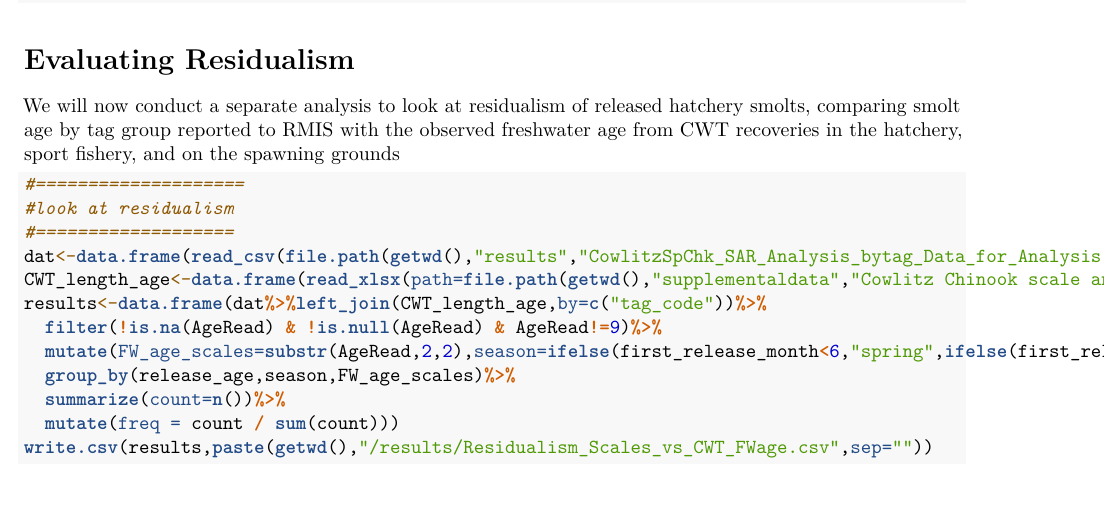
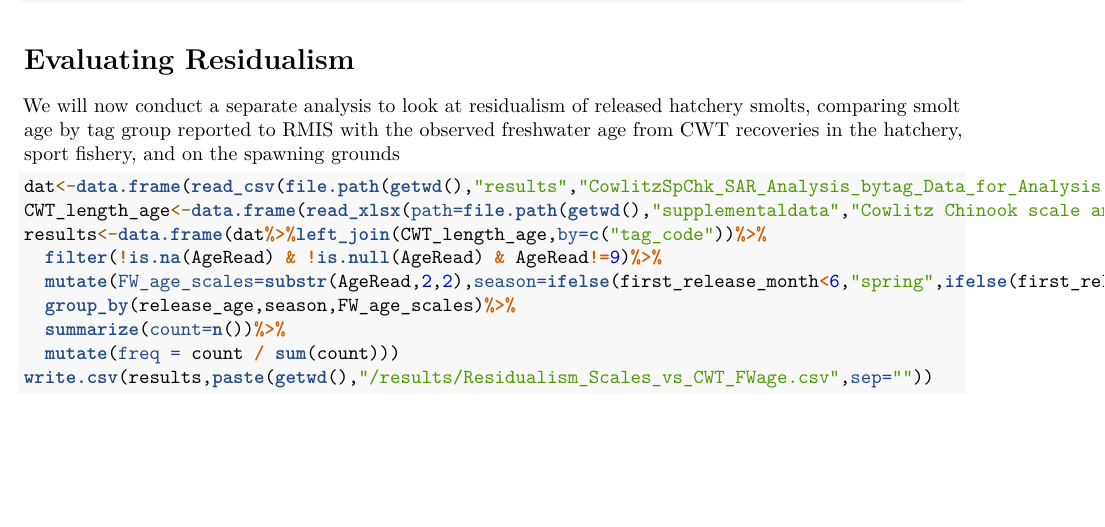
Before and after one commit to katyshelby/TurtleRock_SAR, an R Markdown document (CWT_SAR_Analysis_Cowlitz_Project.Rmd): part of page 5 of 5, cut so that both start at the same text. Rendered offline with R 4.5, knitr and Pandoc, then LaTeX, with nearby package versions; some code elsewhere in the file could not run offline.

Commit message:
remove comment

````diff
--- a/CWT_SAR_Analysis_Cowlitz_Project.Rmd
+++ b/CWT_SAR_Analysis_Cowlitz_Project.Rmd
@@ -179,9 +179,6 @@ This code will run the SAR analysis using JAGS, where logit(SAR) follows a multi
 # Evaluating Residualism
 We will now conduct a separate analysis to look at residualism of released hatchery smolts, comparing smolt age by tag group reported to RMIS with the observed freshwater age from CWT recoveries in the hatchery, sport fishery, and on the spawning grounds
 ```{r run_resid_analysis, message = FALSE, warning = FALSE,results = "hide",fig.show='hide'}
-#====================
-#look at residualism
-#===================
 dat<-data.frame(read_csv(file.path(getwd(),"results","CowlitzSpChk_SAR_Analysis_bytag_Data_for_Analysis.csv")))
 CWT_length_age<-data.frame(read_xlsx(path=file.path(getwd(),"supplementaldata","Cowlitz Chinook scale and CWT ages.xlsx"),sheet="FlatFile")%>%mutate(tag_code=as.integer(tag_code)))
 results<-data.frame(dat%>%left_join(CWT_length_age,by=c("tag_code"))%>%
````
